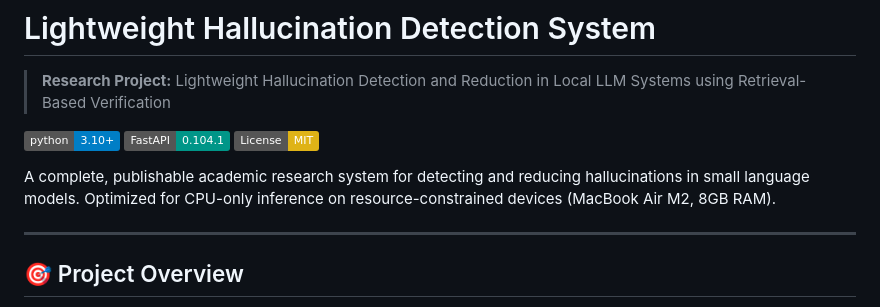
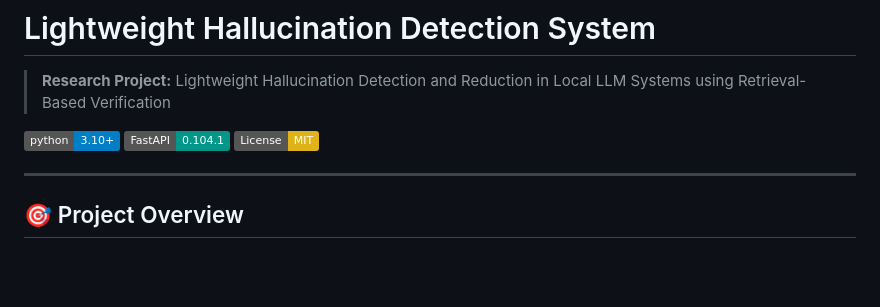
Before and after one commit to MMNayon00/Hallucination-Detection, a Markdown page: README.md, the part around the change. Drawn GitHub-style; badges without logos; blank space fills up the shorter version.

Commit message:
Update project description in README.md
Refine project description for clarity and focus.

```diff
--- a/README.md
+++ b/README.md
@@ -6,7 +6,6 @@
 [![FastAPI](https://img.shields.io/badge/FastAPI-0.104.1-009688.svg)](https://fastapi.tiangolo.com/)
 [![License: MIT](https://img.shields.io/badge/License-MIT-yellow.svg)](https://opensource.org/licenses/MIT)
 
-A complete, publishable academic research system for detecting and reducing hallucinations in small language models. Optimized for CPU-only inference on resource-constrained devices (MacBook Air M2, 8GB RAM).
 
 ---
 
```
